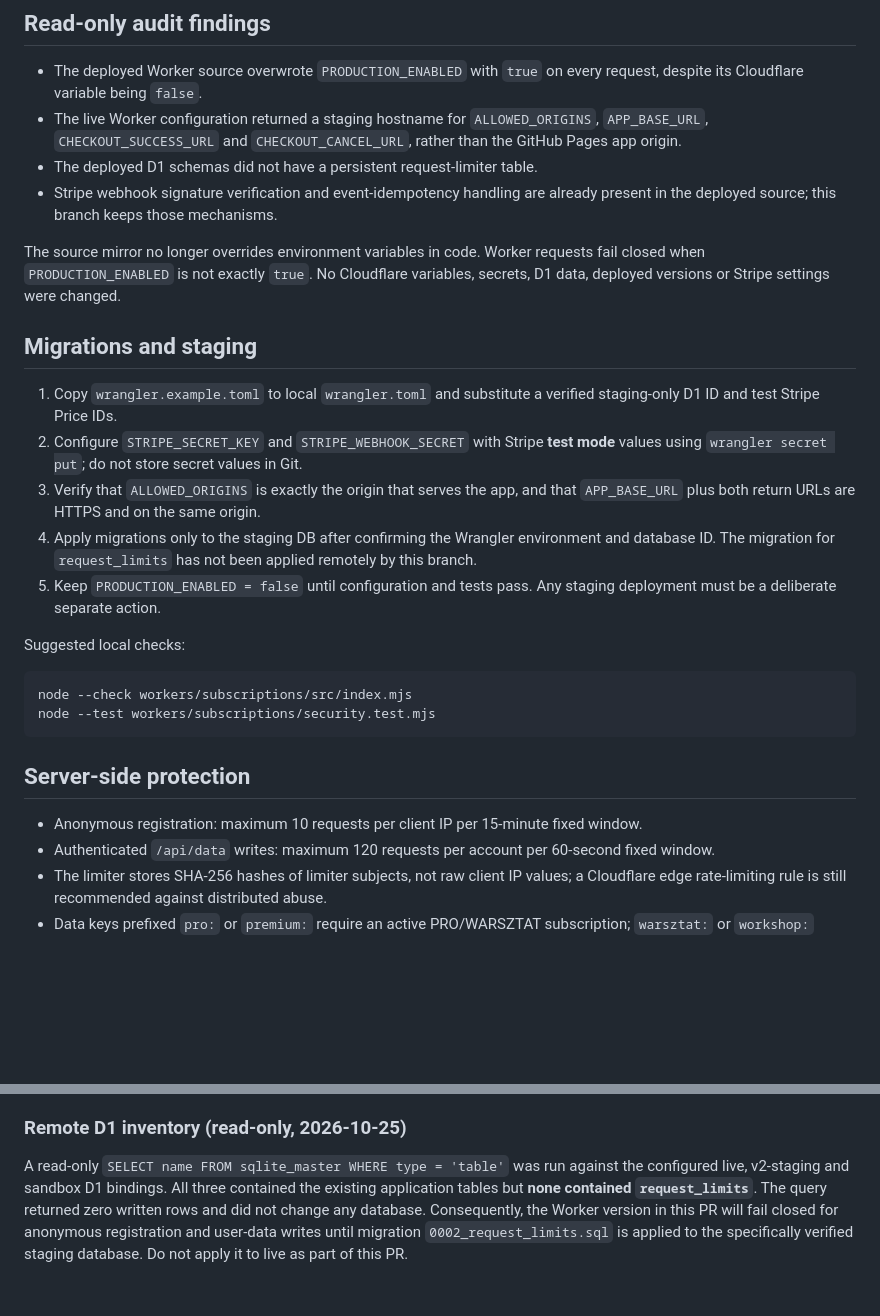
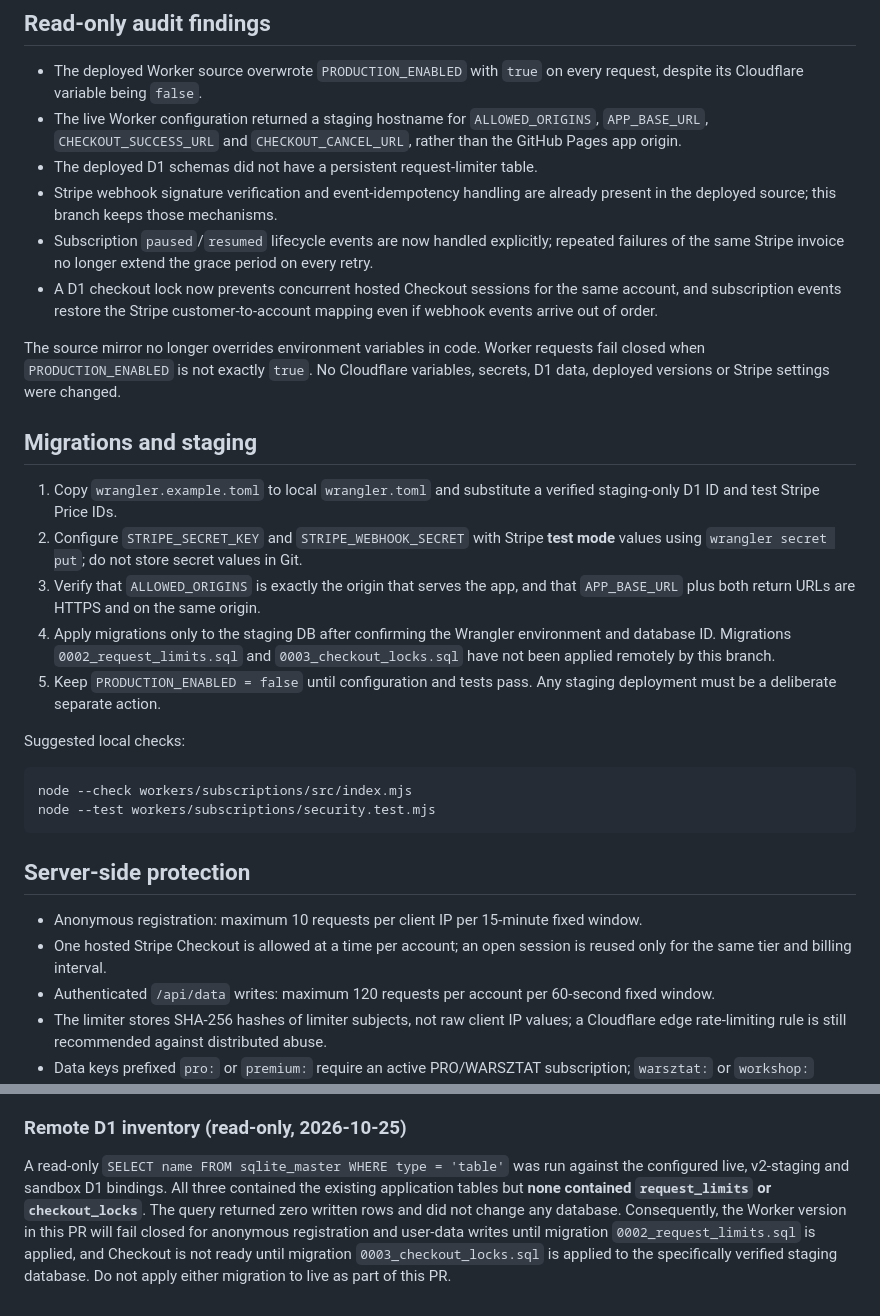
Before and after one commit to turbodiesel966-eng/Aktualizacja-17.10, a Markdown page: workers/subscriptions/README.md, 2 parts joined by grey strips. Rendered like a GitHub page; blank space fills up the shorter version.

Commit message:
Udokumentuj blokadę Checkout i obsługę cyklu subskrypcji

```diff
--- a/workers/subscriptions/README.md
+++ b/workers/subscriptions/README.md
@@ -8,6 +8,8 @@ This source is a source-controlled mirror of the deployed `naprawnik-subscriptio
 - The live Worker configuration returned a staging hostname for `ALLOWED_ORIGINS`, `APP_BASE_URL`, `CHECKOUT_SUCCESS_URL` and `CHECKOUT_CANCEL_URL`, rather than the GitHub Pages app origin.
 - The deployed D1 schemas did not have a persistent request-limiter table.
 - Stripe webhook signature verification and event-idempotency handling are already present in the deployed source; this branch keeps those mechanisms.
+- Subscription `paused`/`resumed` lifecycle events are now handled explicitly; repeated failures of the same Stripe invoice no longer extend the grace period on every retry.
+- A D1 checkout lock now prevents concurrent hosted Checkout sessions for the same account, and subscription events restore the Stripe customer-to-account mapping even if webhook events arrive out of order.
 
 The source mirror no longer overrides environment variables in code. Worker requests fail closed when `PRODUCTION_ENABLED` is not exactly `true`. No Cloudflare variables, secrets, D1 data, deployed versions or Stripe settings were changed.
 
@@ -16,7 +18,7 @@ The source mirror no longer overrides environment variables in code. Worker requ
 1. Copy `wrangler.example.toml` to local `wrangler.toml` and substitute a verified staging-only D1 ID and test Stripe Price IDs.
 2. Configure `STRIPE_SECRET_KEY` and `STRIPE_WEBHOOK_SECRET` with Stripe **test mode** values using `wrangler secret put`; do not store secret values in Git.
 3. Verify that `ALLOWED_ORIGINS` is exactly the origin that serves the app, and that `APP_BASE_URL` plus both return URLs are HTTPS and on the same origin.
-4. Apply migrations only to the staging DB after confirming the Wrangler environment and database ID. The migration for `request_limits` has not been applied remotely by this branch.
+4. Apply migrations only to the staging DB after confirming the Wrangler environment and database ID. Migrations `0002_request_limits.sql` and `0003_checkout_locks.sql` have not been applied remotely by this branch.
 5. Keep `PRODUCTION_ENABLED = false` until configuration and tests pass. Any staging deployment must be a deliberate separate action.
 
 Suggested local checks:
@@ -29,6 +31,7 @@ node --test workers/subscriptions/security.test.mjs
 ## Server-side protection
 
 - Anonymous registration: maximum 10 requests per client IP per 15-minute fixed window.
+- One hosted Stripe Checkout is allowed at a time per account; an open session is reused only for the same tier and billing interval.
 - Authenticated `/api/data` writes: maximum 120 requests per account per 60-second fixed window.
 - The limiter stores SHA-256 hashes of limiter subjects, not raw client IP values; a Cloudflare edge rate-limiting rule is still recommended against distributed abuse.
 - Data keys prefixed `pro:` or `premium:` require an active PRO/WARSZTAT subscription; `warsztat:` or `workshop:` require WARSZTAT. Reserved key namespaces such as licence, subscription, billing, entitlement, tier, plan and API token cannot be written as ordinary user data.
@@ -40,4 +43,4 @@ Before production, reconcile the Cloudflare variables with the actual app origin
 
 ### Remote D1 inventory (read-only, 2026-10-25)
 
-A read-only `SELECT name FROM sqlite_master WHERE type = 'table'` was run against the configured live, v2-staging and sandbox D1 bindings. All three contained the existing application tables but **none contained `request_limits`**. The query returned zero written rows and did not change any database. Consequently, the Worker version in this PR will fail closed for anonymous registration and user-data writes until migration `0002_request_limits.sql` is applied to the specifically verified staging database. Do not apply it to live as part of this PR.
+A read-only `SELECT name FROM sqlite_master WHERE type = 'table'` was run against the configured live, v2-staging and sandbox D1 bindings. All three contained the existing application tables but **none contained `request_limits` or `checkout_locks`**. The query returned zero written rows and did not change any database. Consequently, the Worker version in this PR will fail closed for anonymous registration and user-data writes until migration `0002_request_limits.sql` is applied, and Checkout is not ready until migration `0003_checkout_locks.sql` is applied to the specifically verified staging database. Do not apply either migration to live as part of this PR.
```
